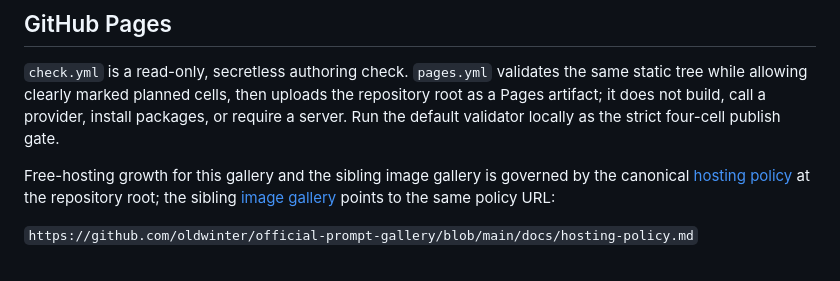
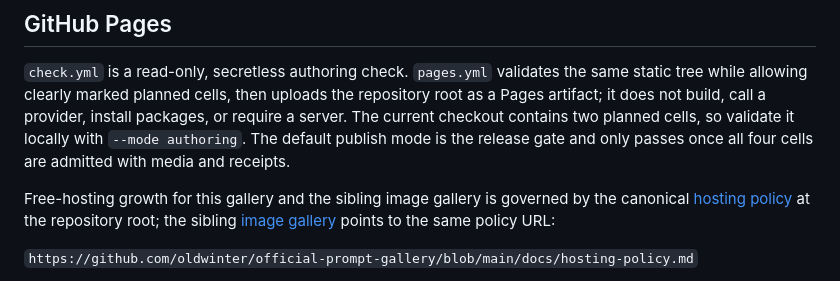
Before and after one commit to oldwinter/official-prompt-gallery, a Markdown page: video/README.md, the part around the change. GitHub-like rendering.

```diff
--- a/video/README.md
+++ b/video/README.md
@@ -87,8 +87,10 @@ license. See [METHODOLOGY.md](METHODOLOGY.md) and [DATA_NOTICE.md](DATA_NOTICE.m
 `check.yml` is a read-only, secretless authoring check. `pages.yml` validates the
 same static tree while allowing clearly marked planned cells, then uploads the
 repository root as a Pages artifact; it does not build, call a provider, install
-packages, or require a server. Run the default validator locally as the strict
-four-cell publish gate.
+packages, or require a server. The current checkout contains two planned cells,
+so validate it locally with `--mode authoring`. The default publish mode is the
+release gate and only passes once all four cells are admitted with media and
+receipts.
 
 Free-hosting growth for this gallery and the sibling image gallery is governed
 by the canonical [hosting policy](../docs/hosting-policy.md) at the repository
```
Also changed, not shown: image/README.md (+4 -2 lines).
